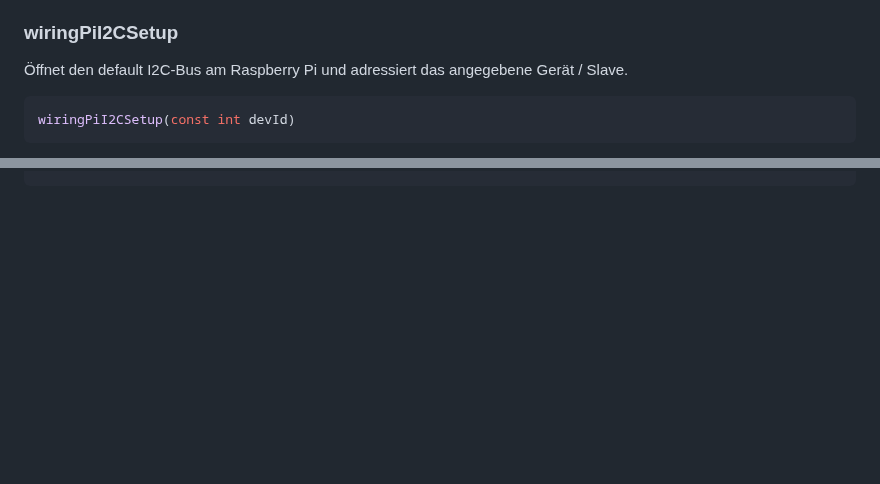
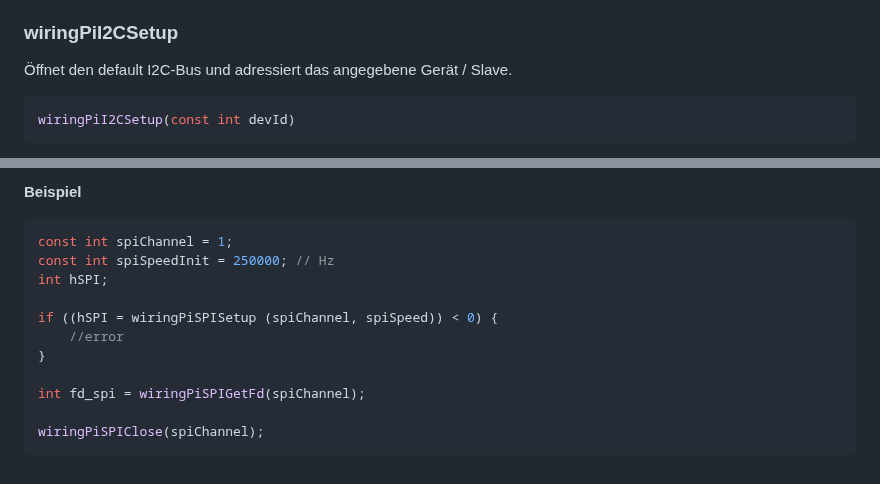
Before and after one commit to WiringPi/WiringPi, a Markdown page: documentation/deutsch/functions.md, 2 parts joined by grey strips. Rendered like a GitHub page; blank space fills up the shorter version.

````diff
--- a/documentation/deutsch/functions.md
+++ b/documentation/deutsch/functions.md
@@ -452,7 +452,7 @@ Die anderen Schreib- und Lese-Funktionen verwenden das SMBus-Protokoll, das übl
 
 ### wiringPiI2CSetup
 
-Öffnet den default I2C-Bus am Raspberry Pi und adressiert das angegebene Gerät / Slave.
+Öffnet den default I2C-Bus und adressiert das angegebene Gerät / Slave.
 
 >>>
 ```C
@@ -600,0 +661,15 @@ wiringPiSPIClose(spiChannel);
+**Beispiel**
+>>>
+```C
+const int spiChannel = 1;
+const int spiSpeedInit = 250000; // Hz
+int hSPI;
+
+if ((hSPI = wiringPiSPISetup (spiChannel, spiSpeed)) < 0) {
+    //error
+}
+
+int fd_spi = wiringPiSPIGetFd(spiChannel);
+
+wiringPiSPIClose(spiChannel);
+```
````
Also changed, not shown: other parts of documentation/deutsch/functions.md (+67 -7 lines).
